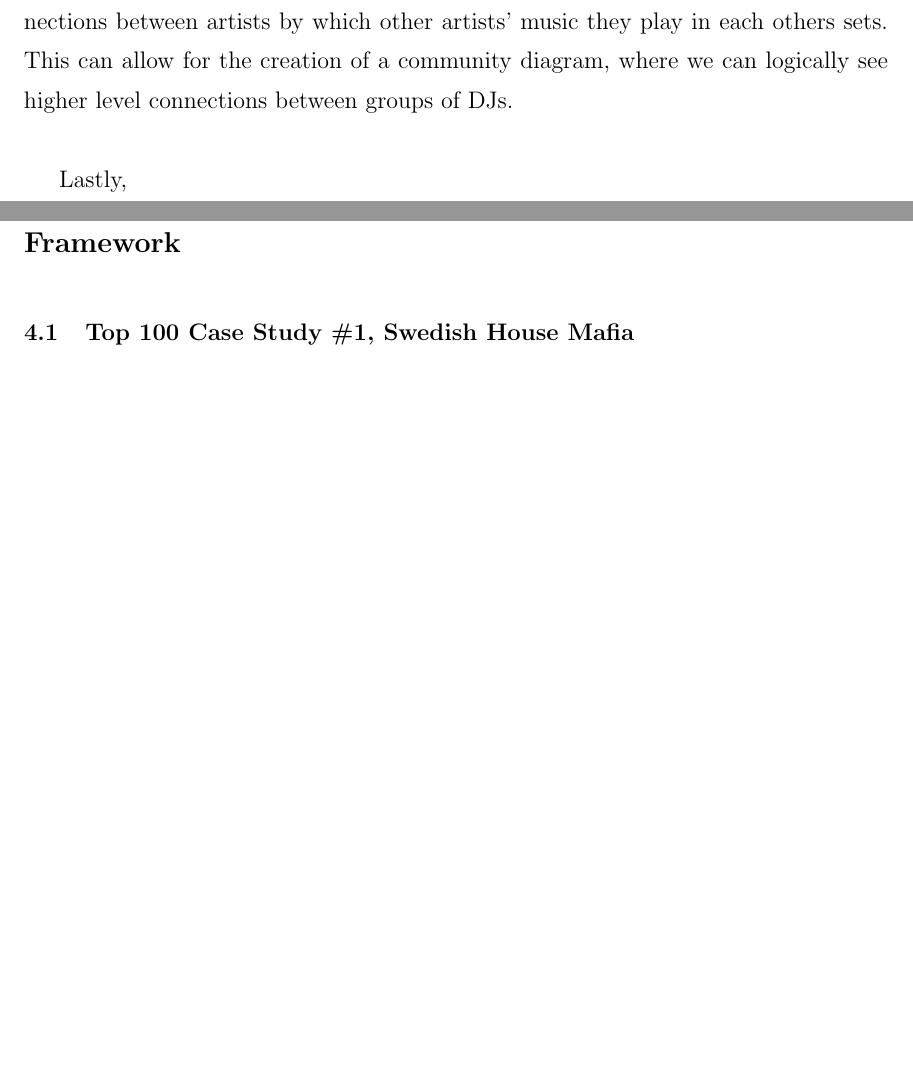
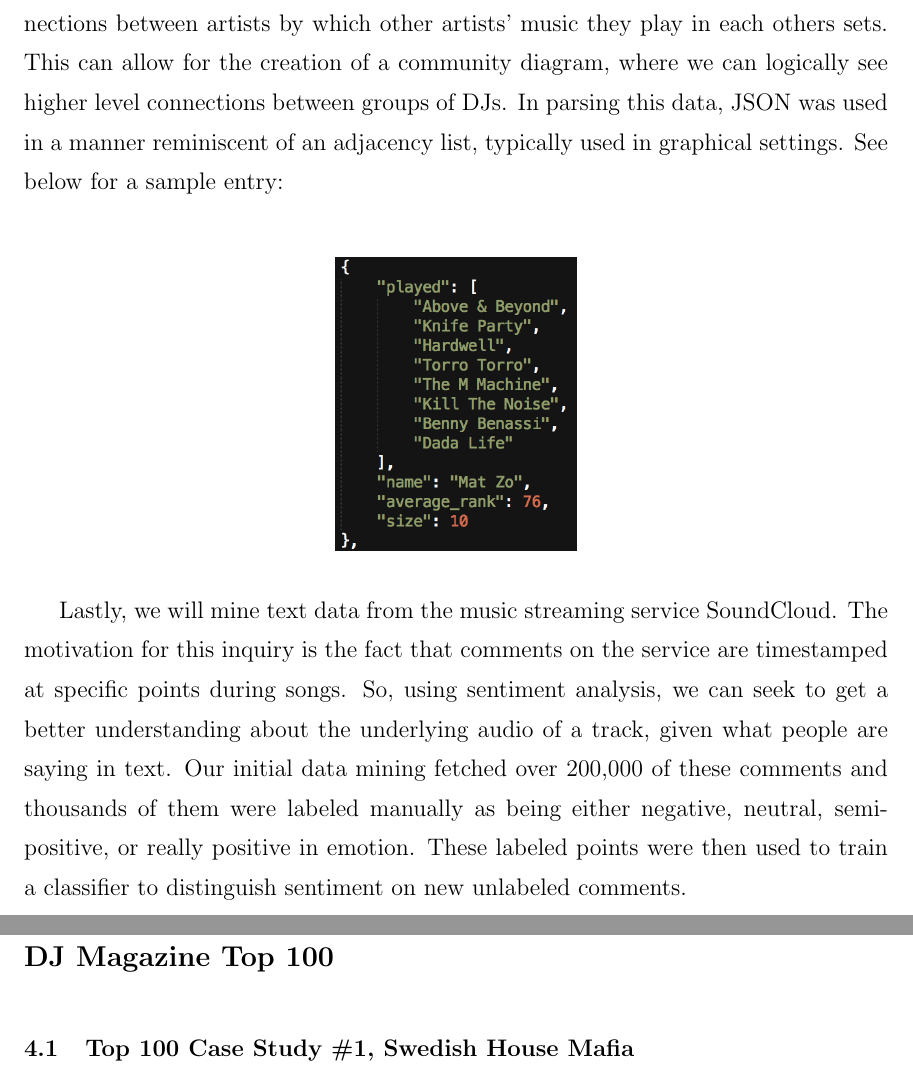
Before and after one commit to Qdata4Capstone/Capstone13-soundcloud-sentiment, a LaTeX thesis (thesis_writup/thesis.tex): two parts of pages 12 and 13 of 22, joined at a grey line, cut so that both start at the same text, the shorter picture padded with empty space. Compiled offline with pdfLaTeX; a LaTeX package or settings file that is missing is left out.

Commit message:
up till ezoo isolated sets

```diff
--- a/thesis_writup/thesis.tex
+++ b/thesis_writup/thesis.tex
@@ -77,12 +77,17 @@ Sentiment analysis is a branch of Natural Language Processing that we will rely
 
 Using data available within the community, we seek to convert it into knowledge using a variety of analysis techniques. To begin, we are going to use poll data from the DJ Magazine Top 100. Starting in 1997, DJ Magazine has put together a popular vote poll to determine the top 100 DJs each year. However, when it comes to subjective topics, like music, this type of poll has received criticism since popularity does not always coincide with musical talent. But, on a higher level, we can use this time series data to draw larger and more general conclusions about the genre and its constituents. In our study, we scraped the poll data and made then available in both CSV\textsuperscript{5} and JSON\textsuperscript{6} format. \\
 
-Second, we will be looking for connections between DJs set lists that are available on the popular site, 1001 Tracklists. As mentioned before, it is common for DJs to play longer sets during live events. This site serves as an aggregator for the tracks played in such sets to better allow for song discovery. To utilize this, we will scrape the tracklist data for a specific event, Electric Zoo NYC\textsuperscript{7}, and try to establish connections between artists by which other artists' music they play in each others sets. This can allow for the creation of a community diagram, where we can logically see higher level connections between groups of DJs. \\
+Second, we will be looking for connections between DJs set lists that are available on the popular site, 1001 Tracklists. As mentioned before, it is common for DJs to play longer sets during live events. This site serves as an aggregator for the tracks played in such sets to better allow for song discovery. To utilize this, we will scrape the tracklist data for a specific event, Electric Zoo NYC\textsuperscript{7}, and try to establish connections between artists by which other artists' music they play in each others sets. This can allow for the creation of a community diagram, where we can logically see higher level connections between groups of DJs. In parsing this data, JSON was used in a manner reminiscent of an adjacency list, typically used in graphical settings. See below for a sample entry:\\
 
-Lastly,
+\begin{figure}[h]
+\includegraphics[scale=.65]{ezoo_json}
+\centering
+\end{figure}
+
+Lastly, we will mine text data from the music streaming service SoundCloud. The motivation for this inquiry is the fact that comments on the service are timestamped at specific points during songs. So, using sentiment analysis, we can seek to get a better understanding about the underlying audio of a track, given what people are saying in text. Our initial data mining fetched over 200,000 of these comments and thousands of them were labeled manually as being either negative, neutral, semi-positive, or really positive in emotion. These labeled points were then used to train a classifier to distinguish sentiment on new unlabeled comments.
 
 
-\chapter{Framework}
+\chapter{DJ Magazine Top 100}
 
 \section{Top 100 Case Study \#1, Swedish House Mafia}
 
```
Also changed, not shown: thesis_writup/images/ezoo_json.png (added), thesis_writup/thesis.tex (15 more changed lines).
